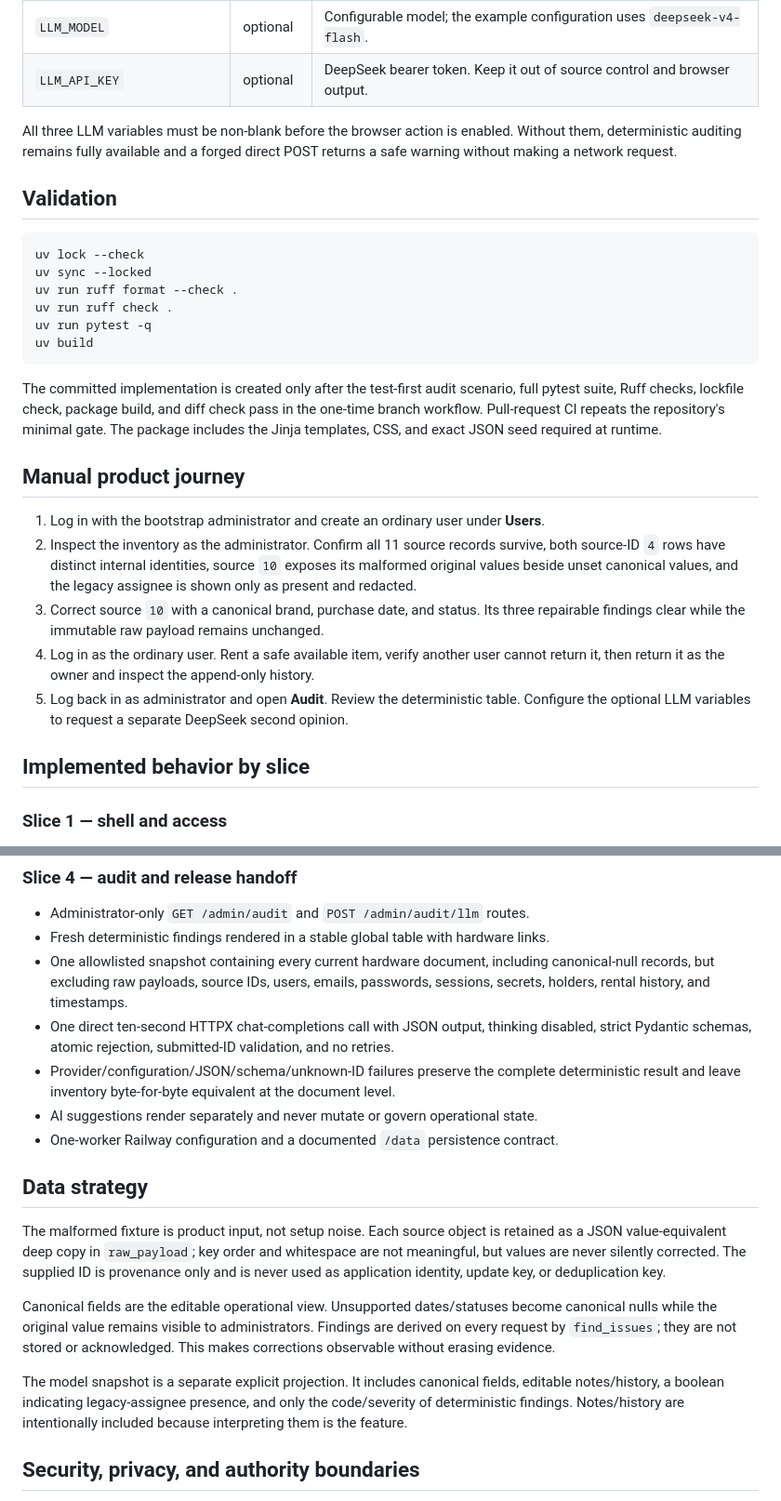
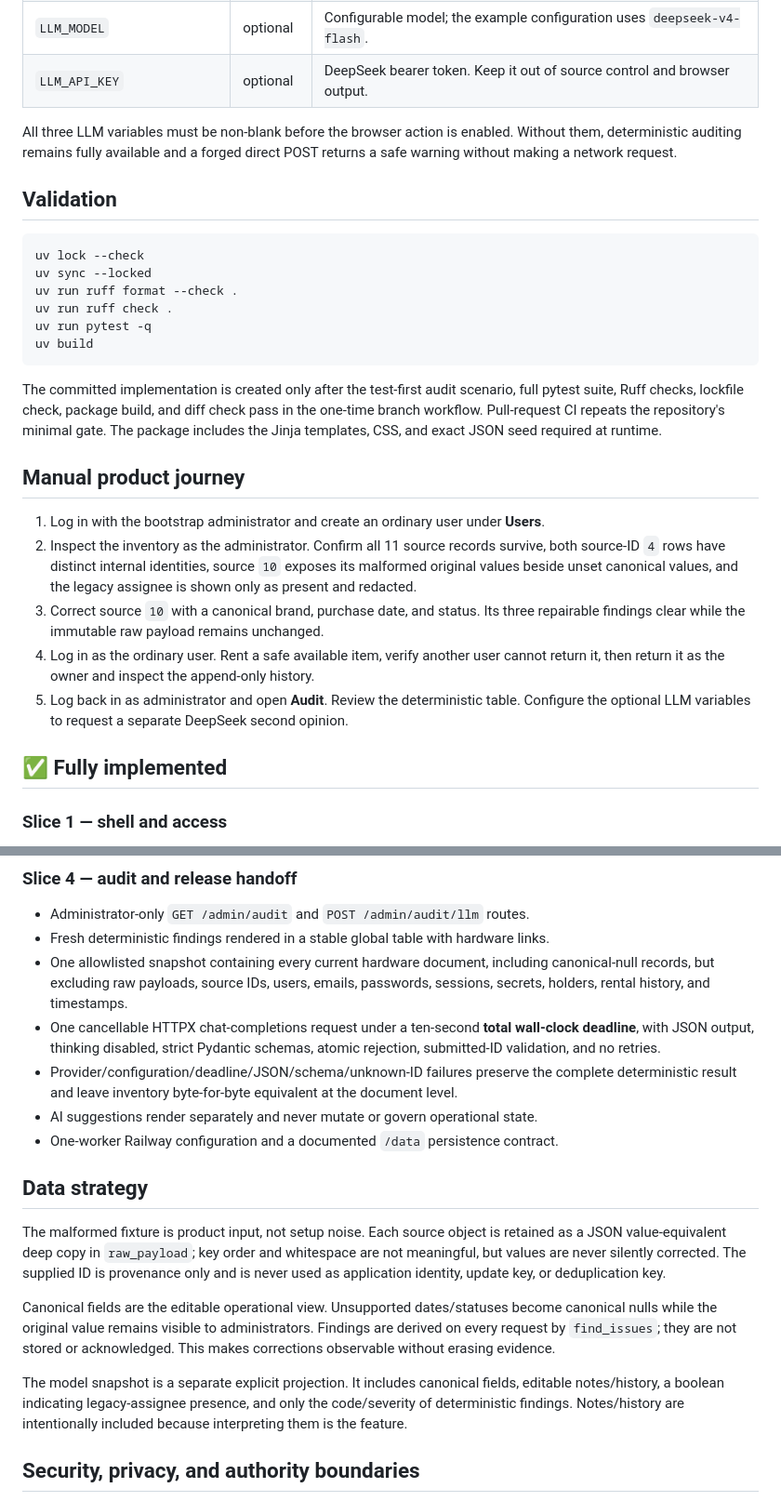
Before and after one commit to komaksym/booksy-assignment, a Markdown page: README.md, 2 parts joined by grey strips. Shown at 93% size. Drawn GitHub-style.

````diff
--- a/README.md
+++ b/README.md
@@ -42,9 +81,9 @@ bootstrap administrator only when no administrator already exists and imports th
 | `LLM_MODEL` | optional | Configurable model; the example configuration uses `deepseek-v4-flash`. |
 | `LLM_API_KEY` | optional | DeepSeek bearer token. Keep it out of source control and browser output. |
 
-All three LLM variables must be non-blank before the browser action is enabled.
-Without them, deterministic auditing remains fully available and a forged direct POST
-returns a safe warning without making a network request.
+All three LLM variables must be non-blank before the browser action is enabled. Without
+them, deterministic auditing remains fully available and a forged direct POST returns a
+safe warning without making a network request.
 
 ## Validation
 
@@ -57,18 +96,18 @@ uv run pytest -q
 uv build
 ```
 
-The committed implementation is created only after the test-first audit scenario,
-full pytest suite, Ruff checks, lockfile check, package build, and diff check pass in
-the one-time branch workflow. Pull-request CI repeats the repository's minimal gate.
-The package includes the Jinja templates, CSS, and exact JSON seed required at runtime.
+The committed implementation is created only after the test-first audit scenario, full
+pytest suite, Ruff checks, lockfile check, package build, and diff check pass in the
+one-time branch workflow. Pull-request CI repeats the repository's minimal gate. The
+package includes the Jinja templates, CSS, and exact JSON seed required at runtime.
 
 ## Manual product journey
 
 1. Log in with the bootstrap administrator and create an ordinary user under **Users**.
 2. Inspect the inventory as the administrator. Confirm all 11 source records survive,
    both source-ID `4` rows have distinct internal identities, source `10` exposes its
-   malformed original values beside unset canonical values, and the legacy assignee
-   is shown only as present and redacted.
+   malformed original values beside unset canonical values, and the legacy assignee is
+   shown only as present and redacted.
 3. Correct source `10` with a canonical brand, purchase date, and status. Its three
    repairable findings clear while the immutable raw payload remains unchanged.
 4. Log in as the ordinary user. Rent a safe available item, verify another user cannot
@@ -76,7 +115,7 @@ The package includes the Jinja templates, CSS, and exact JSON seed required at r
 5. Log back in as administrator and open **Audit**. Review the deterministic table.
    Configure the optional LLM variables to request a separate DeepSeek second opinion.
 
-## Implemented behavior by slice
+## ✅ Fully implemented
 
 ### Slice 1 — shell and access
 
@@ -113,9 +152,10 @@ The package includes the Jinja templates, CSS, and exact JSON seed required at r
 - One allowlisted snapshot containing every current hardware document, including
   canonical-null records, but excluding raw payloads, source IDs, users, emails,
   passwords, sessions, secrets, holders, rental history, and timestamps.
-- One direct ten-second HTTPX chat-completions call with JSON output, thinking disabled,
-  strict Pydantic schemas, atomic rejection, submitted-ID validation, and no retries.
-- Provider/configuration/JSON/schema/unknown-ID failures preserve the complete
+- One cancellable HTTPX chat-completions request under a ten-second **total wall-clock
+  deadline**, with JSON output, thinking disabled, strict Pydantic schemas, atomic
+  rejection, submitted-ID validation, and no retries.
+- Provider/configuration/deadline/JSON/schema/unknown-ID failures preserve the complete
   deterministic result and leave inventory byte-for-byte equivalent at the document
   level.
 - AI suggestions render separately and never mutate or govern operational state.
@@ -129,14 +169,14 @@ meaningful, but values are never silently corrected. The supplied ID is provenan
 and is never used as application identity, update key, or deduplication key.
 
 Canonical fields are the editable operational view. Unsupported dates/statuses become
-canonical nulls while the original value remains visible to administrators. Findings
-are derived on every request by `find_issues`; they are not stored or acknowledged.
-This makes corrections observable without erasing evidence.
+canonical nulls while the original value remains visible to administrators. Findings are
+derived on every request by `find_issues`; they are not stored or acknowledged. This
+makes corrections observable without erasing evidence.
 
 The model snapshot is a separate explicit projection. It includes canonical fields,
 editable notes/history, a boolean indicating legacy-assignee presence, and only the
-code/severity of deterministic findings. Notes/history are intentionally included
-because interpreting them is the feature.
+code/severity of deterministic findings. Notes/history are intentionally included because
+interpreting them is the feature.
 
 ## Security, privacy, and authority boundaries
 
````
Also changed, not shown: other parts of README.md (+65 -21 lines).
